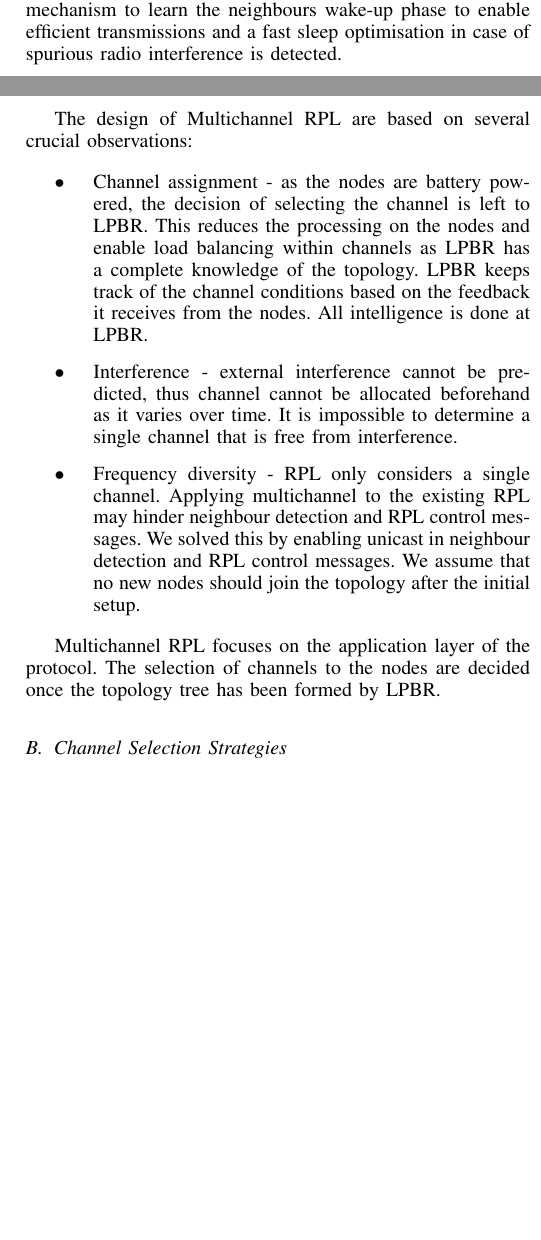
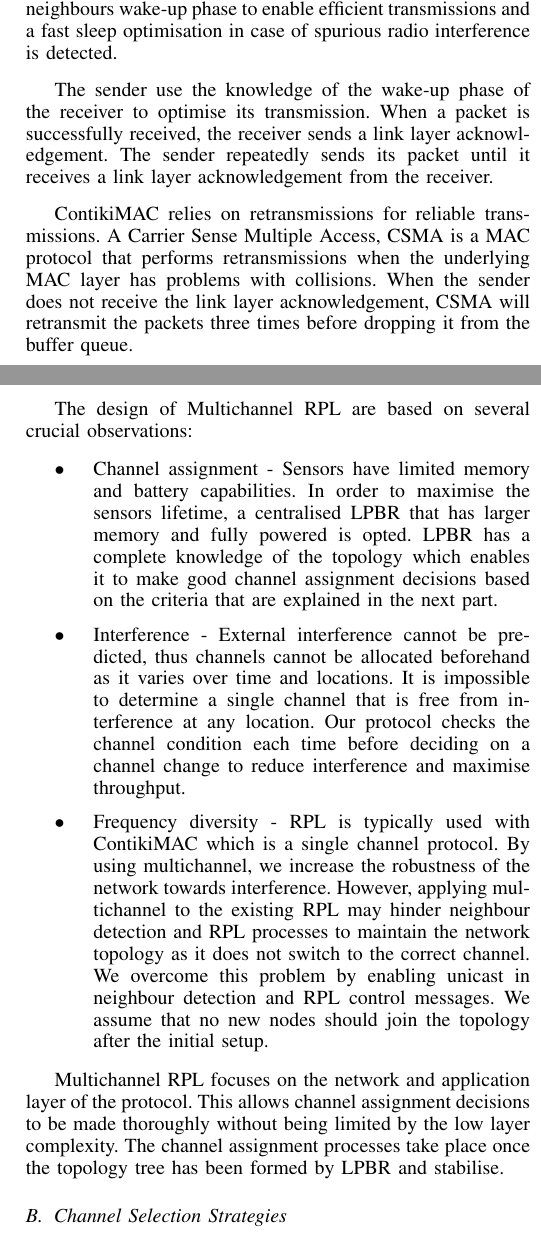
Before and after one commit to Noradila/multichannel-RPL, a LaTeX paper (senseapp_2015/senseapp_2015.tex, which reads senseapp_2015/MultichannelProtocol.tex, senseapp_2015/RelatedWork.tex): two parts of the columns of pages 2 and 3 of 5, joined at a grey line, cut so that both start at the same text, the shorter picture padded with empty space. Compiled offline with pdfLaTeX.

Commit message:
MultichannelProtocol - A. Overview

```diff
--- a/senseapp_2015/MultichannelProtocol.tex
+++ b/senseapp_2015/MultichannelProtocol.tex
@@ -23,14 +23,19 @@ Multichannel RPL concentrates on finding the best channels for nodes to listen a
 The design of Multichannel RPL are based on several crucial observations:
 
 \begin{itemize}
-\item Channel assignment - as the nodes are battery powered, the decision of selecting the channel is left to LPBR. This reduces the processing on the nodes and enable load balancing within channels as LPBR has a complete knowledge of the topology. LPBR keeps track of the channel conditions based on the feedback it receives from the nodes. All intelligence is done at LPBR.
+\item Channel assignment - Sensors have limited memory and battery capabilities. In order to maximise the sensors lifetime, a centralised LPBR that has larger memory and fully powered is opted. LPBR has a complete knowledge of the topology which enables it to make good channel assignment decisions based on the criteria that are explained in the next part.
+%LPBR assigns channel to the nodes.
+%This centralised processes at the LPBR enable the other nodes that are battery powered to minimise the use of the energy in packets transmission. LPBR is fully powered which is the main reason for placing intelligence on it.
+%LPBR keeps track of the channel conditions based on the feedback it receives from the nodes. All intelligence is done at LPBR.
+%by considering load balancing in channels.
 
-\item Interference - external interference cannot be predicted, thus channel cannot be allocated beforehand as it varies over time. It is impossible to determine a single channel that is free from interference.
+\item Interference - External interference cannot be predicted, thus channels cannot be allocated beforehand as it varies over time and locations. It is impossible to determine a single channel that is free from interference at any location. Our protocol checks the channel condition each time before deciding on a channel change to reduce interference and maximise throughput.
 
-\item Frequency diversity - RPL only considers a single channel. Applying multichannel to the existing RPL may hinder neighbour detection and RPL control messages. We solved this by enabling unicast in neighbour detection and RPL control messages. We assume that no new nodes should join the topology after the initial setup.
+\item Frequency diversity - RPL is typically used with ContikiMAC which is a single channel protocol. By using multichannel, we increase the robustness of the network towards interference. However, applying multichannel to the existing RPL may hinder neighbour detection and RPL processes to maintain the network topology as it does not switch to the correct channel. We overcome this problem by enabling unicast in neighbour detection and RPL control messages. We assume that no new nodes should join the topology after the initial setup.
+%we need to ensure the node knows the correct channel to reach the neighbours. RPL forms and maintains the network topology through its control messages. Applying multichannel to the existing RPL may hinder neighbour detection and RPL processes and it does not have any means of switching to the correct channel.
 \end{itemize}
 
-Multichannel RPL focuses on the application layer of the protocol. The selection of channels to the nodes are decided once the topology tree has been formed by LPBR.
+Multichannel RPL focuses on the network and application layer of the protocol. This allows channel assignment decisions to be made thoroughly without being limited by the low layer complexity. The channel assignment processes take place once the topology tree has been formed by LPBR and stabilise.
 
 %Figure 1 shows the design of Multichannel RPL. The states are explained in the next sections.
 
--- a/senseapp_2015/RelatedWork.tex
+++ b/senseapp_2015/RelatedWork.tex
@@ -13,7 +14,14 @@ Most of the (available?) multichannel protocols are fully distributed (self conf
 Chrysso \cite{chrysso} is a multichannel protocol for data collection applications. The nodes are organised into parent-children groups where each parent-children uses two channel for transmitting and receiving packets. Both parent and children nodes can hop to another channel when interference is detected based on the channel switching policies. If a node loses connectivity, Chrysso calls the scan mode to enable neighbour discovery over multiple channel. Chrysso’s functionality comprises a set of channel switching policies that interface to both the MAC layer and the network layer (Collect)
 //?Chrysso concentrates on data collection while our work tries to improve RPL single channel into multichannel without dealing with the MAC layer. RPL is typically used in ContikiMAC which is a single channel.
 
-ContikiMAC \cite{contikimac} is the default low power listening MAC protocol in Contiki. It was proved to be efficient in a single channel \cite{micmac}\cite{orpl}. ContikiMAC uses periodical wakeups to listen to the neighbours transmission packet. It has a phase-lock mechanism to learn the neighbours wake-up phase to enable efficient transmissions and a fast sleep optimisation in case of spurious radio interference is detected.
+ContikiMAC \cite{contikimac} is the default radio duty cycling protocol in Contiki that is responsible for the node wake-ups period. ContikiMAC is a power-saving radio duty cycling protocol. It was proved to be efficient in a single channel \cite{micmac}\cite{orpl}. ContikiMAC uses periodical wake-ups to listen to the neighbours transmission packet. It has a phase-lock mechanism to learn the neighbours wake-up phase to enable efficient transmissions and a fast sleep optimisation in case of spurious radio interference is detected.
+
+The sender use the knowledge of the wake-up phase of the receiver to optimise its transmission. When a packet is successfully received, the receiver sends a link layer acknowledgement. The sender repeatedly sends its packet until it receives a link layer acknowledgement from the receiver.
+
+ContikiMAC relies on retransmissions for reliable transmissions. A Carrier Sense Multiple Access, CSMA is a MAC protocol that performs retransmissions when the underlying MAC layer has problems with collisions. When the sender does not receive the link layer acknowledgement, CSMA will retransmit the packets three times before dropping it from the buffer queue.
+%CSMA is the MAC layer that takes care of retransmission of lost packets.
+%A packet is consider as loss when the sender does not receive the link layer acknowledgement.
+
 
 //loss and retransmission - how it deals with it
 
```
Also changed, not shown: senseapp_2015/Evaluation.tex (+1 -1 lines), senseapp_2015/senseapp_2015.tex (+0 -4 lines), senseapp_2015/senseapp_2015.pdf, senseapp_2015/MultichannelProtocol.tex (2 more changed lines), senseapp_2015/RelatedWork.tex (1 more changed lines), 3 other files.
